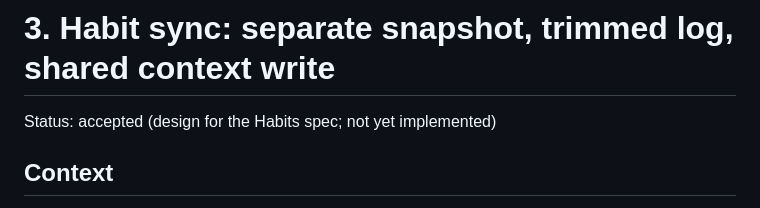
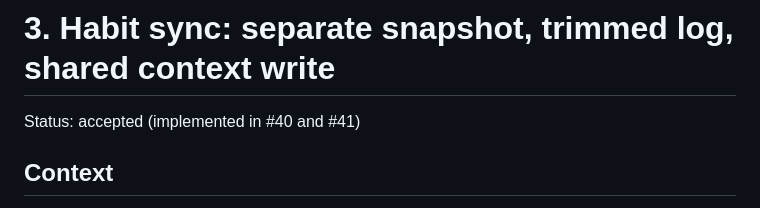
Before and after one commit to xchrisbailey/kyo, a Markdown page: docs/adr/0003-habit-sync.md, the part around the change. Drawn GitHub-style.

Commit message:
docs: mark habit sync ADR as implemented
Co-Authored-By: Claude Opus 5.5 (1M context) <noreply@anthropic.com>

```diff
--- a/docs/adr/0003-habit-sync.md
+++ b/docs/adr/0003-habit-sync.md
@@ -1,6 +1,6 @@
 # 3. Habit sync: separate snapshot, trimmed log, shared context write
 
-Status: accepted (design for the Habits spec; not yet implemented)
+Status: accepted (implemented in #40 and #41)
 
 ## Context
 
```
